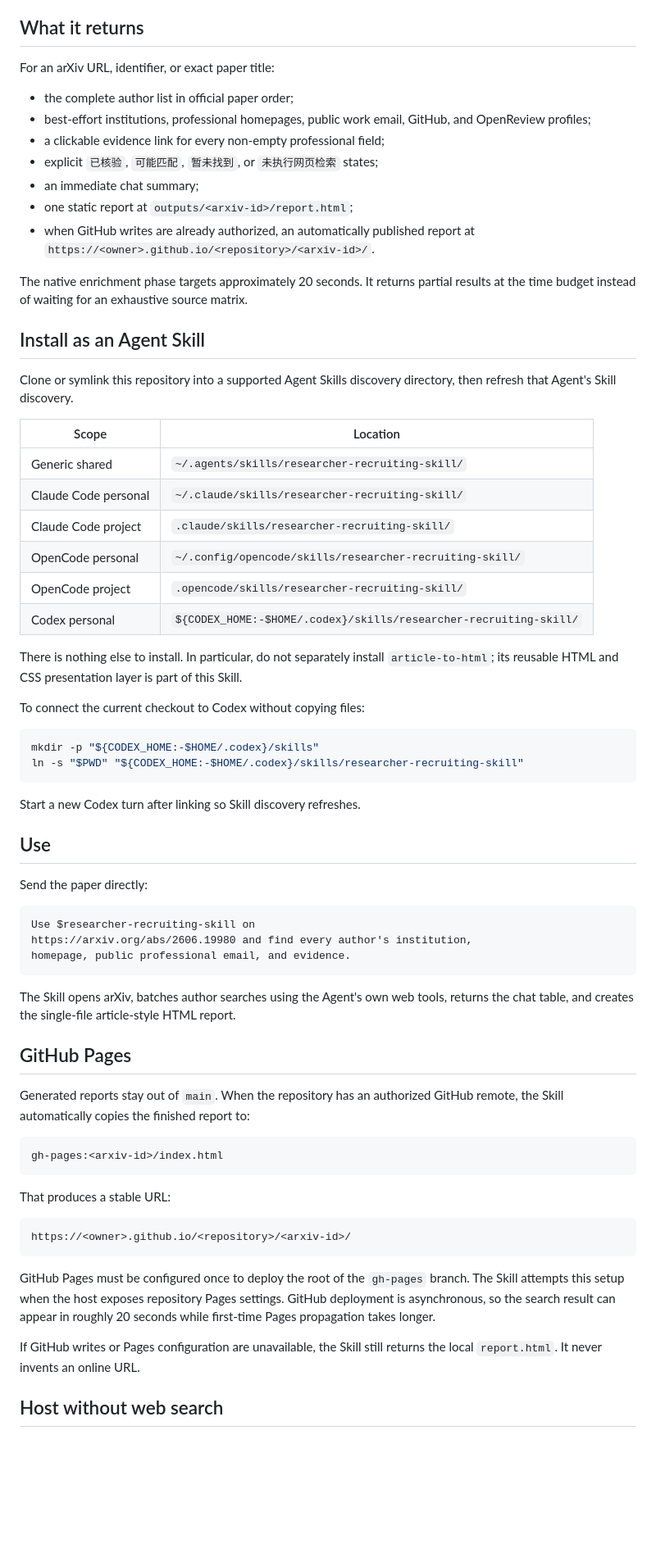
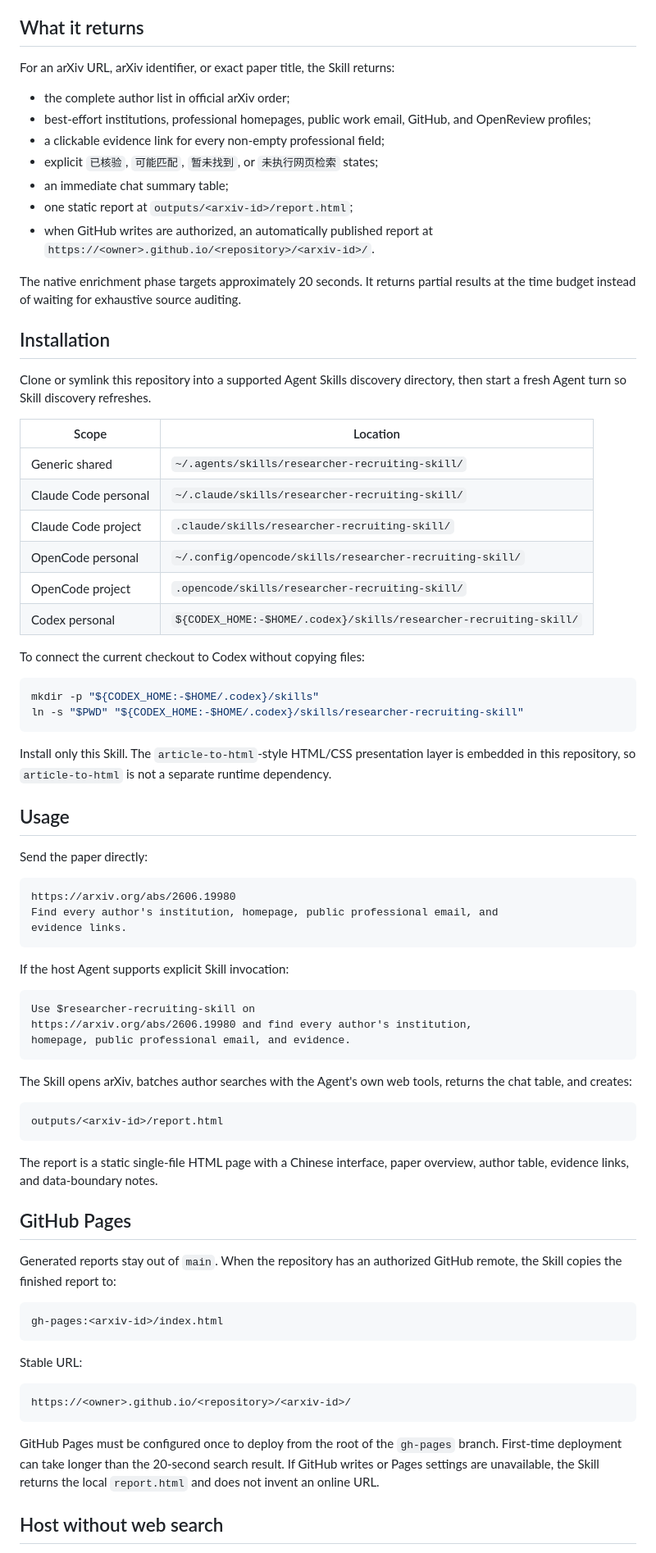
Before and after one commit to LofiSu/recruiting-skills, a Markdown page: README.md, the part around one of its changes. Shown at 82% size. Rendered like a GitHub page; blank space fills up the shorter version.

Commit message:
Add bilingual README

````diff
--- a/README.md
+++ b/README.md
@@ -14,26 +124,25 @@ fonts, and CDN assets are not required.
 
 ## What it returns
 
-For an arXiv URL, identifier, or exact paper title:
+For an arXiv URL, arXiv identifier, or exact paper title, the Skill returns:
 
-- the complete author list in official paper order;
-- best-effort institutions, professional homepages, public work email,
-  GitHub, and OpenReview profiles;
+- the complete author list in official arXiv order;
+- best-effort institutions, professional homepages, public work email, GitHub,
+  and OpenReview profiles;
 - a clickable evidence link for every non-empty professional field;
 - explicit `已核验`, `可能匹配`, `暂未找到`, or `未执行网页检索` states;
-- an immediate chat summary;
+- an immediate chat summary table;
 - one static report at `outputs/<arxiv-id>/report.html`;
-- when GitHub writes are already authorized, an automatically published report
-  at `https://<owner>.github.io/<repository>/<arxiv-id>/`.
+- when GitHub writes are authorized, an automatically published report at
+  `https://<owner>.github.io/<repository>/<arxiv-id>/`.
 
-The native enrichment phase targets approximately 20 seconds. It returns
-partial results at the time budget instead of waiting for an exhaustive source
-matrix.
+The native enrichment phase targets approximately 20 seconds. It returns partial
+results at the time budget instead of waiting for exhaustive source auditing.
 
-## Install as an Agent Skill
+## Installation
 
 Clone or symlink this repository into a supported Agent Skills discovery
-directory, then refresh that Agent's Skill discovery.
+directory, then start a fresh Agent turn so Skill discovery refreshes.
 
 | Scope | Location |
 | --- | --- |
@@ -44,10 +153,6 @@ directory, then refresh that Agent's Skill discovery.
 | OpenCode project | `.opencode/skills/researcher-recruiting-skill/` |
 | Codex personal | `${CODEX_HOME:-$HOME/.codex}/skills/researcher-recruiting-skill/` |
 
-There is nothing else to install. In particular, do not separately install
-`article-to-html`; its reusable HTML and CSS presentation layer is part of this
-Skill.
-
 To connect the current checkout to Codex without copying files:
 
 ```bash
@@ -55,11 +160,21 @@ mkdir -p "${CODEX_HOME:-$HOME/.codex}/skills"
 ln -s "$PWD" "${CODEX_HOME:-$HOME/.codex}/skills/researcher-recruiting-skill"
 ```
 
-Start a new Codex turn after linking so Skill discovery refreshes.
+Install only this Skill. The `article-to-html`-style HTML/CSS presentation layer
+is embedded in this repository, so `article-to-html` is not a separate runtime
+dependency.
 
-## Use
+## Usage
 
 Send the paper directly:
+
+```text
+https://arxiv.org/abs/2606.19980
+Find every author's institution, homepage, public professional email, and
+evidence links.
+```
+
+If the host Agent supports explicit Skill invocation:
 
 ```text
 Use $researcher-recruiting-skill on
@@ -67,31 +182,35 @@ https://arxiv.org/abs/2606.19980 and find every author's institution,
 homepage, public professional email, and evidence.
 ```
 
-The Skill opens arXiv, batches author searches using the Agent's own web tools,
-returns the chat table, and creates the single-file article-style HTML report.
+The Skill opens arXiv, batches author searches with the Agent's own web tools,
+returns the chat table, and creates:
+
+```text
+outputs/<arxiv-id>/report.html
+```
+
+The report is a static single-file HTML page with a Chinese interface, paper
+overview, author table, evidence links, and data-boundary notes.
 
 ## GitHub Pages
 
 Generated reports stay out of `main`. When the repository has an authorized
-GitHub remote, the Skill automatically copies the finished report to:
+GitHub remote, the Skill copies the finished report to:
 
 ```text
 gh-pages:<arxiv-id>/index.html
 ```
 
-That produces a stable URL:
+Stable URL:
 
 ```text
 https://<owner>.github.io/<repository>/<arxiv-id>/
 ```
 
-GitHub Pages must be configured once to deploy the root of the `gh-pages`
-branch. The Skill attempts this setup when the host exposes repository Pages
-settings. GitHub deployment is asynchronous, so the search result can appear in
-roughly 20 seconds while first-time Pages propagation takes longer.
-
-If GitHub writes or Pages configuration are unavailable, the Skill still
-returns the local `report.html`. It never invents an online URL.
+GitHub Pages must be configured once to deploy from the root of the `gh-pages`
+branch. First-time deployment can take longer than the 20-second search result.
+If GitHub writes or Pages settings are unavailable, the Skill returns the local
+`report.html` and does not invent an online URL.
 
 ## Host without web search
 
````
Also changed, not shown: other parts of README.md (+130 -16 lines).
